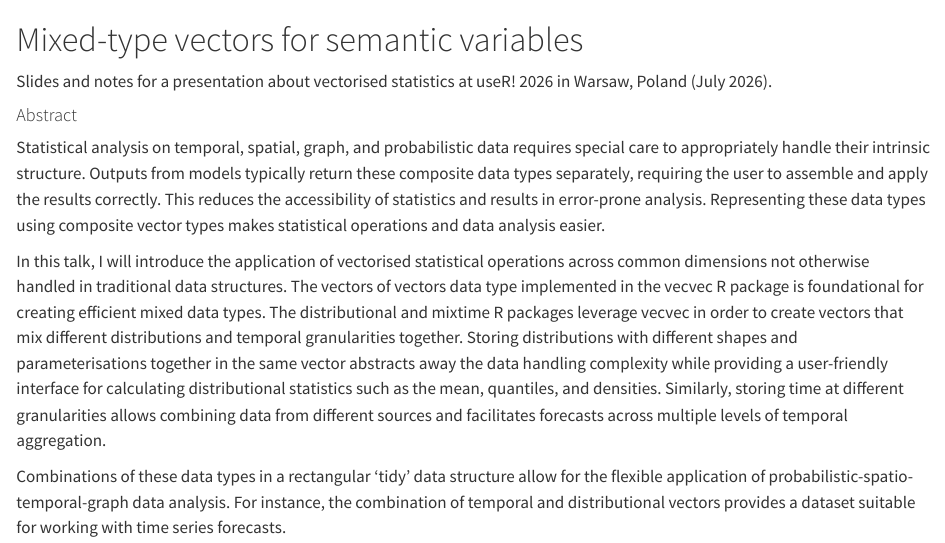
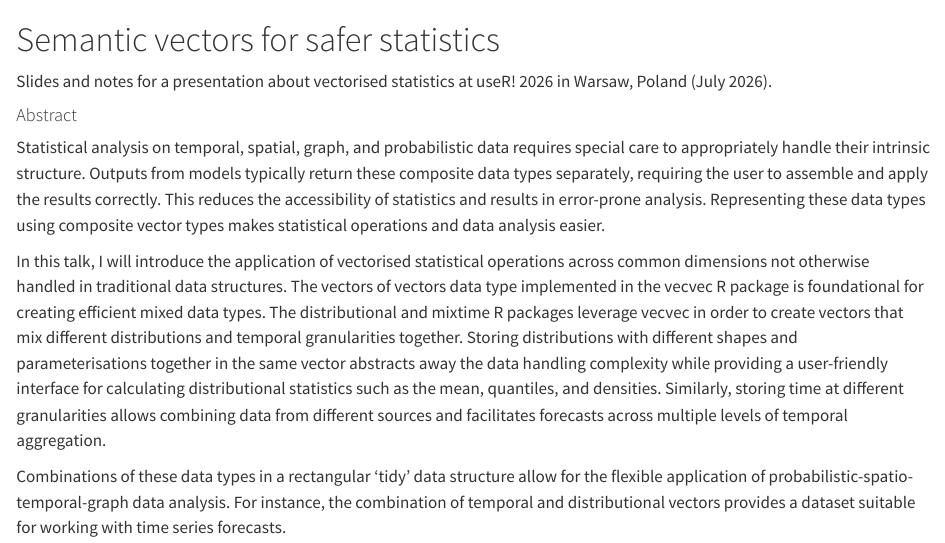
Before and after one commit to mitchelloharawild/talk-vecvec-user2026, a Quarto document (README.qmd): the page in a window 1100 px wide, from its top. Rendered offline with R 4.5, knitr and Pandoc in place of Quarto, with nearby package versions; drawn as R Markdown's standard HTML page in place of the format the file asks for.

Commit message:
Retitle talk

```diff
--- a/README.qmd
+++ b/README.qmd
@@ -4,7 +4,7 @@ format: gfm
 
 <!-- README.md is generated from README.qmd. Please edit that file -->
 
-# Mixed-type vectors for semantic variables
+# Semantic vectors for safer statistics
 
 <!-- badges: start -->
 <!-- badges: end -->
```
